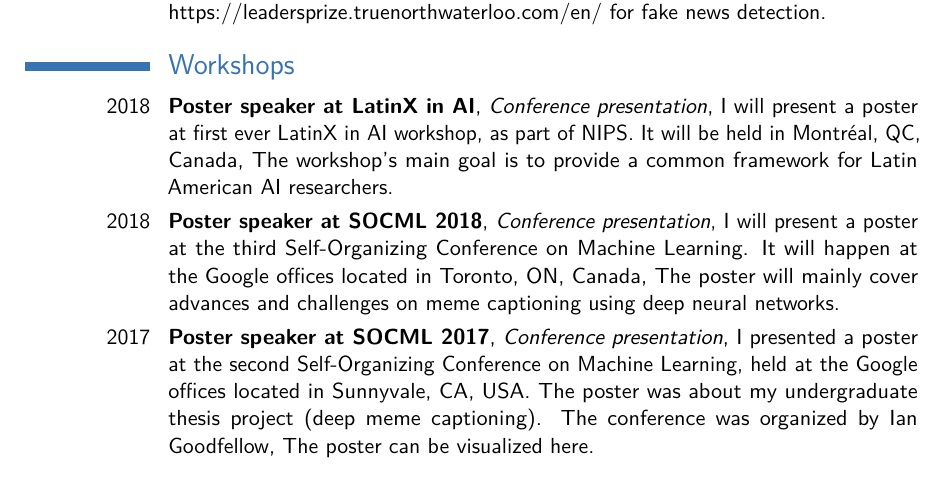
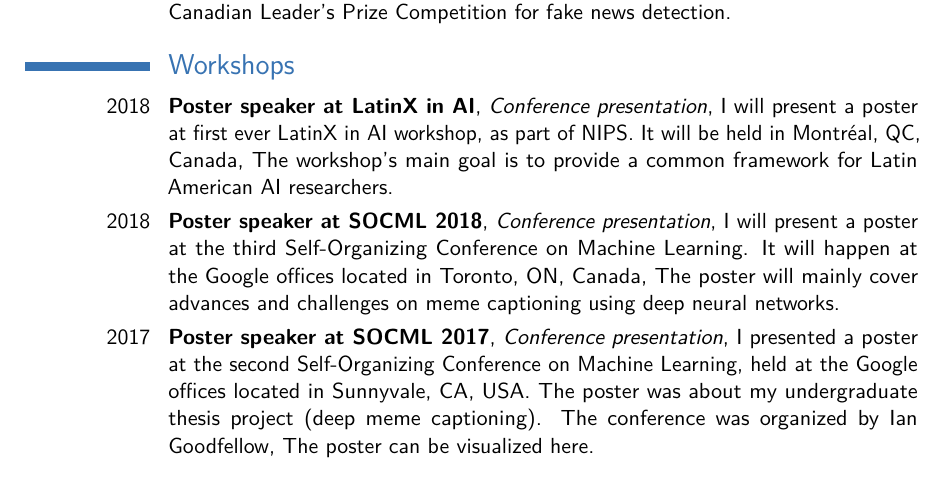
Before and after one commit to alorozco53/academic-cv, a LaTeX CV (en/alorozco53_cv_en.tex): part of page 2 of 5, cut so that both start at the same text. Compiled offline with pdfLaTeX.

Commit message:
[FIXED] a typo

```diff
--- a/en/alorozco53_cv_en.tex
+++ b/en/alorozco53_cv_en.tex
@@ -124,7 +124,7 @@
         {FakeNews Detection}
         {ML Algorithm Research Engineer (?)}
         {Collaborating with Jackie Cheung, Reihaneh Rabbany, Meng Cao, Junghao Wang}
-        {Mila team at the \href{Canadian Leader's Prize Competition}{https://leadersprize.truenorthwaterloo.com/en/}
+        {Mila team at the \href{https://leadersprize.truenorthwaterloo.com/en/}{Canadian Leader's Prize Competition}
          for fake news detection}
         {}
 
```
Also changed, not shown: en/alorozco53_cv_en.pdf.
